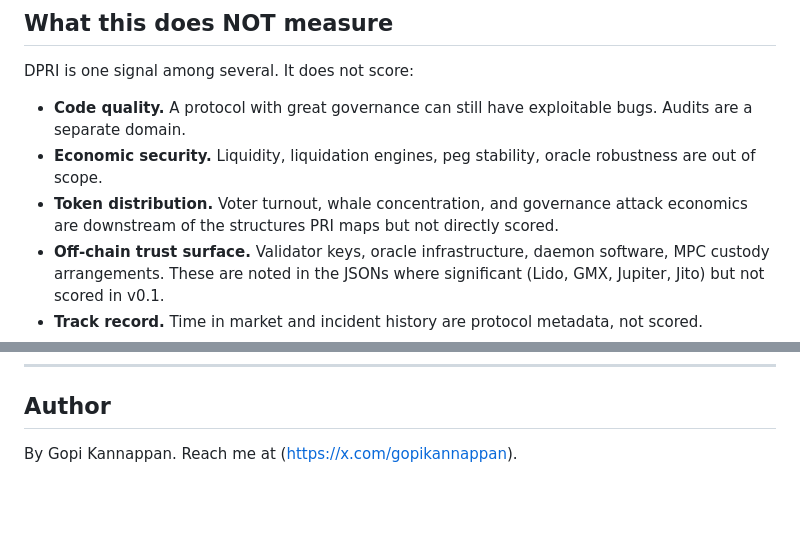
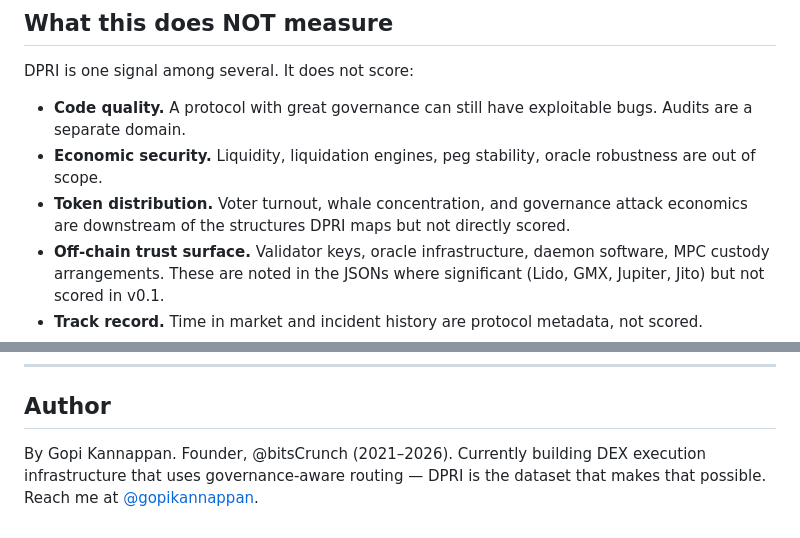
Before and after one commit to gopikannappan/DeFi-PRI, a Markdown page: README.md, 2 parts joined by grey strips. Rendered like a GitHub page; blank space fills up the shorter version.

```diff
--- a/README.md
+++ b/README.md
@@ -132,7 +140,7 @@ DPRI is one signal among several. It does not score:
 
 - **Code quality.** A protocol with great governance can still have exploitable bugs. Audits are a separate domain.
 - **Economic security.** Liquidity, liquidation engines, peg stability, oracle robustness are out of scope.
-- **Token distribution.** Voter turnout, whale concentration, and governance attack economics are downstream of the structures PRI maps but not directly scored.
+- **Token distribution.** Voter turnout, whale concentration, and governance attack economics are downstream of the structures DPRI maps but not directly scored.
 - **Off-chain trust surface.** Validator keys, oracle infrastructure, daemon software, MPC custody arrangements. These are noted in the JSONs where significant (Lido, GMX, Jupiter, Jito) but not scored in v0.1.
 - **Track record.** Time in market and incident history are protocol metadata, not scored.
 - **MEV and liveness properties.** Out of scope.
@@ -213,4 +221,4 @@ DPRI is opinionated where these are general, transparent where they are partial,
 
 ## Author
 
-By Gopi Kannappan. Reach me at (https://x.com/gopikannappan).
+By Gopi Kannappan. Founder, @bitsCrunch (2021–2026). Currently building DEX execution infrastructure that uses governance-aware routing — DPRI is the dataset that makes that possible. Reach me at [@gopikannappan](https://x.com/gopikannappan).
```
Also changed, not shown: other parts of README.md (+9 -1 lines), CONTRIBUTING.md (+1 -1 lines), methodology/scoring-v0.1.md (+1 -1 lines), assets/dpri-social-preview.png (added), 10 other files.
